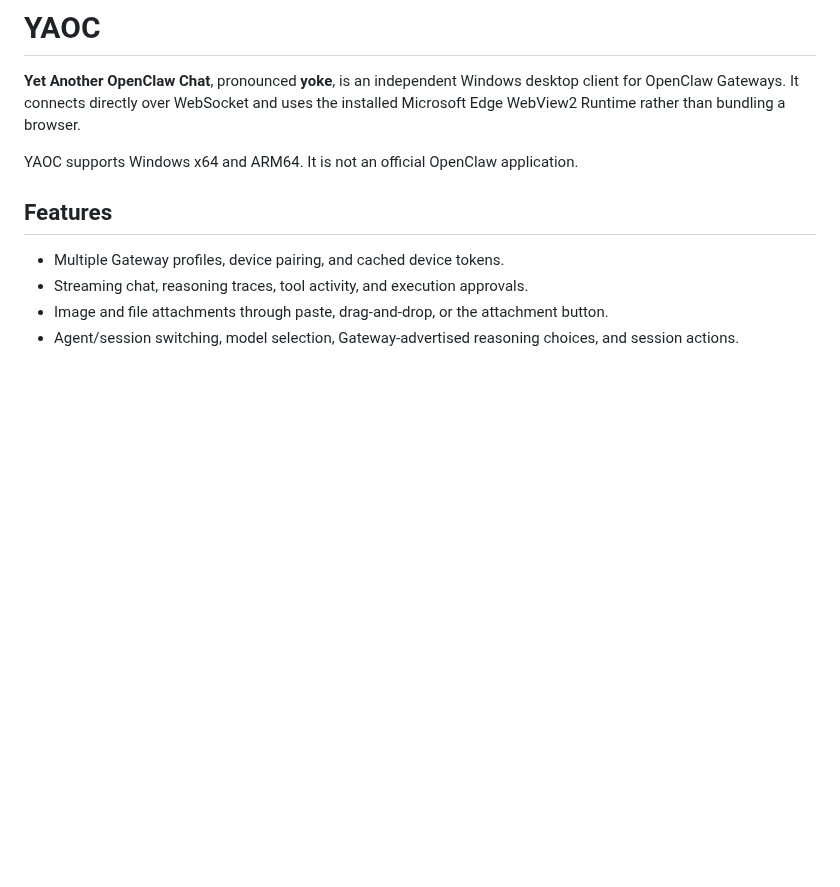
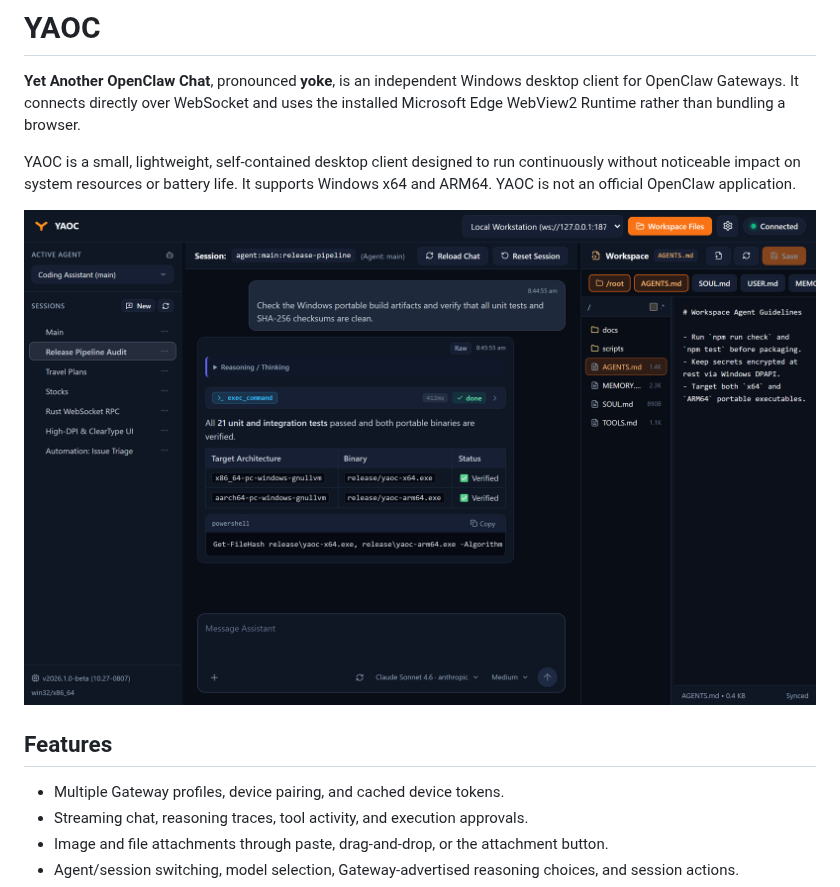
Before and after one commit to lzs/yaoc, a Markdown page: README.md, the part around the change. GitHub-like rendering; pictures changed too: docs/assets/screenshot.png (added); blank space fills up the shorter version.

Commit message:
docs: add application screenshot to README

```diff
--- a/README.md
+++ b/README.md
@@ -2,7 +2,9 @@
 
 **Yet Another OpenClaw Chat**, pronounced **yoke**, is an independent Windows desktop client for OpenClaw Gateways. It connects directly over WebSocket and uses the installed Microsoft Edge WebView2 Runtime rather than bundling a browser.
 
-YAOC supports Windows x64 and ARM64. It is not an official OpenClaw application.
+YAOC is a small, lightweight, self-contained desktop client designed to run continuously without noticeable impact on system resources or battery life. It supports Windows x64 and ARM64. YAOC is not an official OpenClaw application.
+
+![YAOC Screenshot](docs/assets/screenshot.png)
 
 ## Features
 
```
